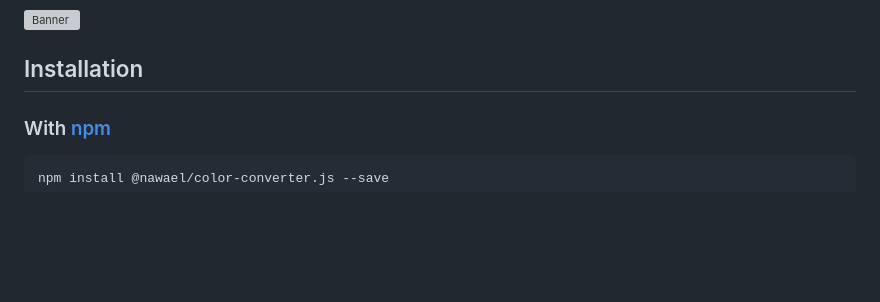
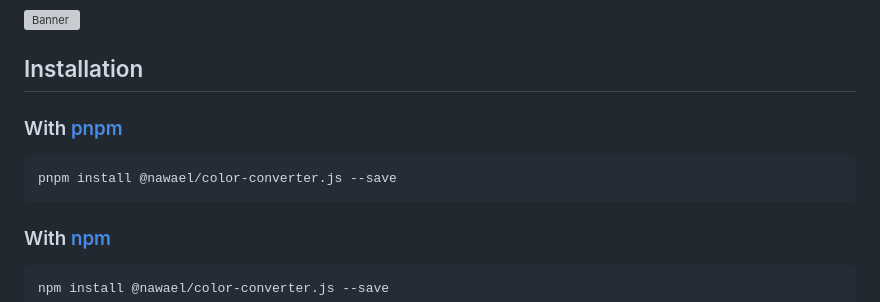
Before and after one commit to j-gunst/colorConverter.js, a Markdown page: README.md, the part around the change. GitHub-like rendering; blank space fills up the shorter version; grey boxes are pictures that could not be loaded.

Commit message:
Documentations

````diff
--- a/README.md
+++ b/README.md
@@ -12,6 +12,12 @@ Some utilities to convert any CSS color to RGB, HEX and HSL
 ![Banner](https://raw.githubusercontent.com/nwl-x/colorConverter.js/main/banner.webp)
 
 ## Installation
+
+### With [pnpm](https://pnpm.io/fr/)
+
+```bash
+pnpm install @nawael/color-converter.js --save
+```
 
 ### With [npm](https://www.npmjs.com/)
 
````
